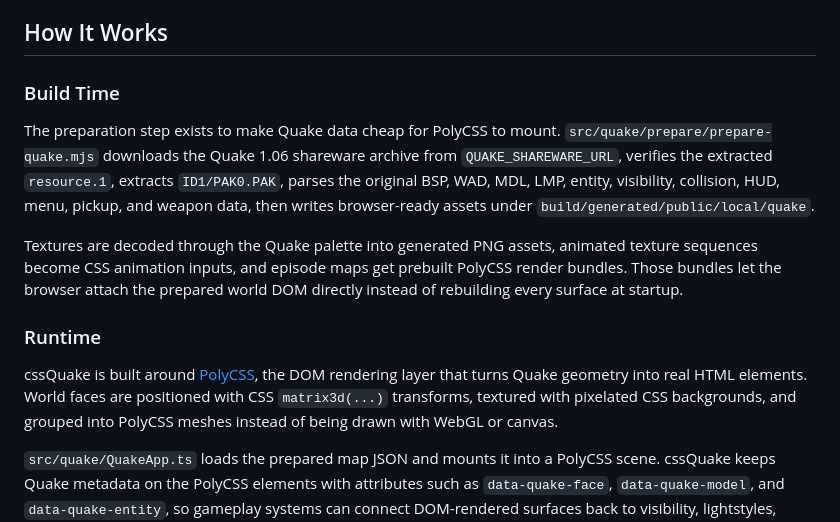
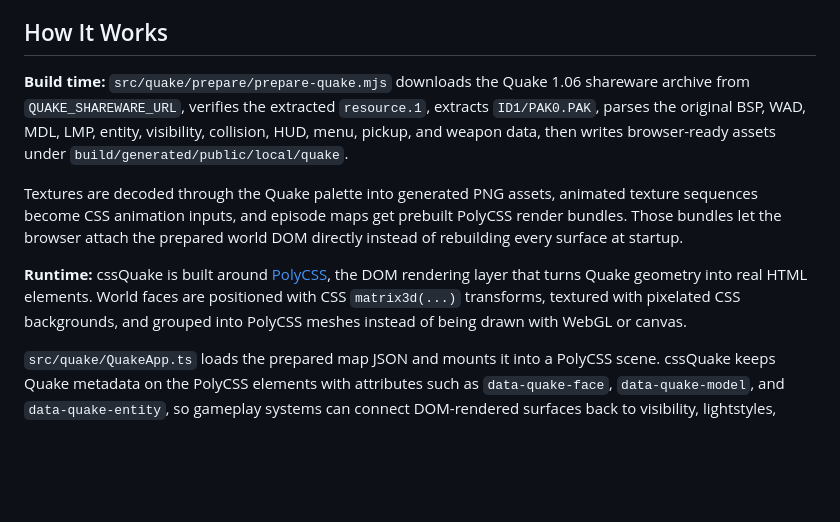
Before and after one commit to LayoutitStudio/cssQuake, a Markdown page: README.md, the part around the change. GitHub-like rendering; blank space fills up the shorter version.

Commit message:
docs: flatten how it works section

```diff
--- a/README.md
+++ b/README.md
@@ -14,15 +14,11 @@ cssQuake is a standalone browser renderer for Quake 1.06 shareware maps. It prep
 
 ## How It Works
 
-### Build Time
-
-The preparation step exists to make Quake data cheap for PolyCSS to mount. `src/quake/prepare/prepare-quake.mjs` downloads the Quake 1.06 shareware archive from `QUAKE_SHAREWARE_URL`, verifies the extracted `resource.1`, extracts `ID1/PAK0.PAK`, parses the original BSP, WAD, MDL, LMP, entity, visibility, collision, HUD, menu, pickup, and weapon data, then writes browser-ready assets under `build/generated/public/local/quake`.
+**Build time:** `src/quake/prepare/prepare-quake.mjs` downloads the Quake 1.06 shareware archive from `QUAKE_SHAREWARE_URL`, verifies the extracted `resource.1`, extracts `ID1/PAK0.PAK`, parses the original BSP, WAD, MDL, LMP, entity, visibility, collision, HUD, menu, pickup, and weapon data, then writes browser-ready assets under `build/generated/public/local/quake`.
 
 Textures are decoded through the Quake palette into generated PNG assets, animated texture sequences become CSS animation inputs, and episode maps get prebuilt PolyCSS render bundles. Those bundles let the browser attach the prepared world DOM directly instead of rebuilding every surface at startup.
 
-### Runtime
-
-cssQuake is built around [PolyCSS](https://github.com/LayoutitStudio/polycss), the DOM rendering layer that turns Quake geometry into real HTML elements. World faces are positioned with CSS `matrix3d(...)` transforms, textured with pixelated CSS backgrounds, and grouped into PolyCSS meshes instead of being drawn with WebGL or canvas.
+**Runtime:** cssQuake is built around [PolyCSS](https://github.com/LayoutitStudio/polycss), the DOM rendering layer that turns Quake geometry into real HTML elements. World faces are positioned with CSS `matrix3d(...)` transforms, textured with pixelated CSS backgrounds, and grouped into PolyCSS meshes instead of being drawn with WebGL or canvas.
 
 `src/quake/QuakeApp.ts` loads the prepared map JSON and mounts it into a PolyCSS scene. cssQuake keeps Quake metadata on the PolyCSS elements with attributes such as `data-quake-face`, `data-quake-model`, and `data-quake-entity`, so gameplay systems can connect DOM-rendered surfaces back to visibility, lightstyles, doors, buttons, brush-model movement, pickups, hazards, weapon feedback, HUD/menu state, and level transitions.
 
```
